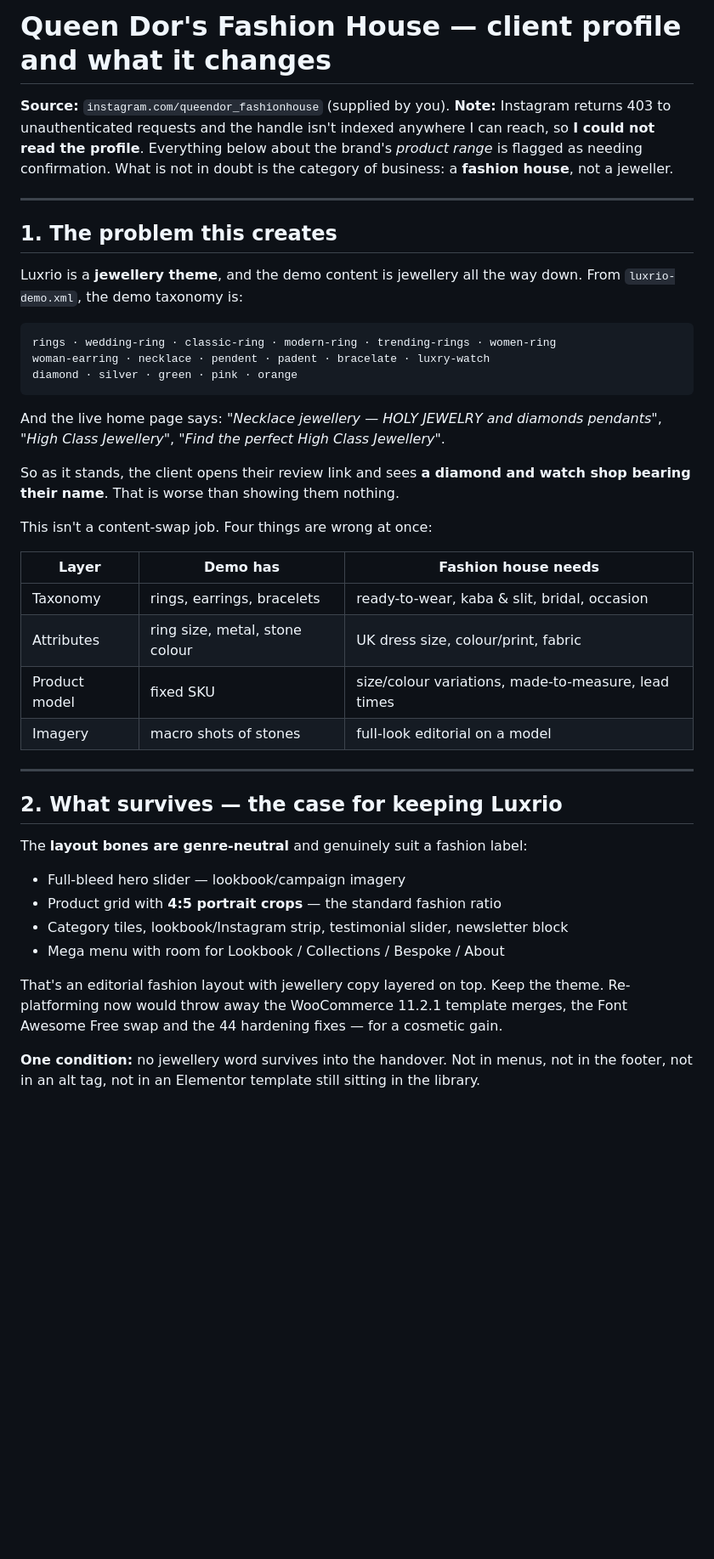
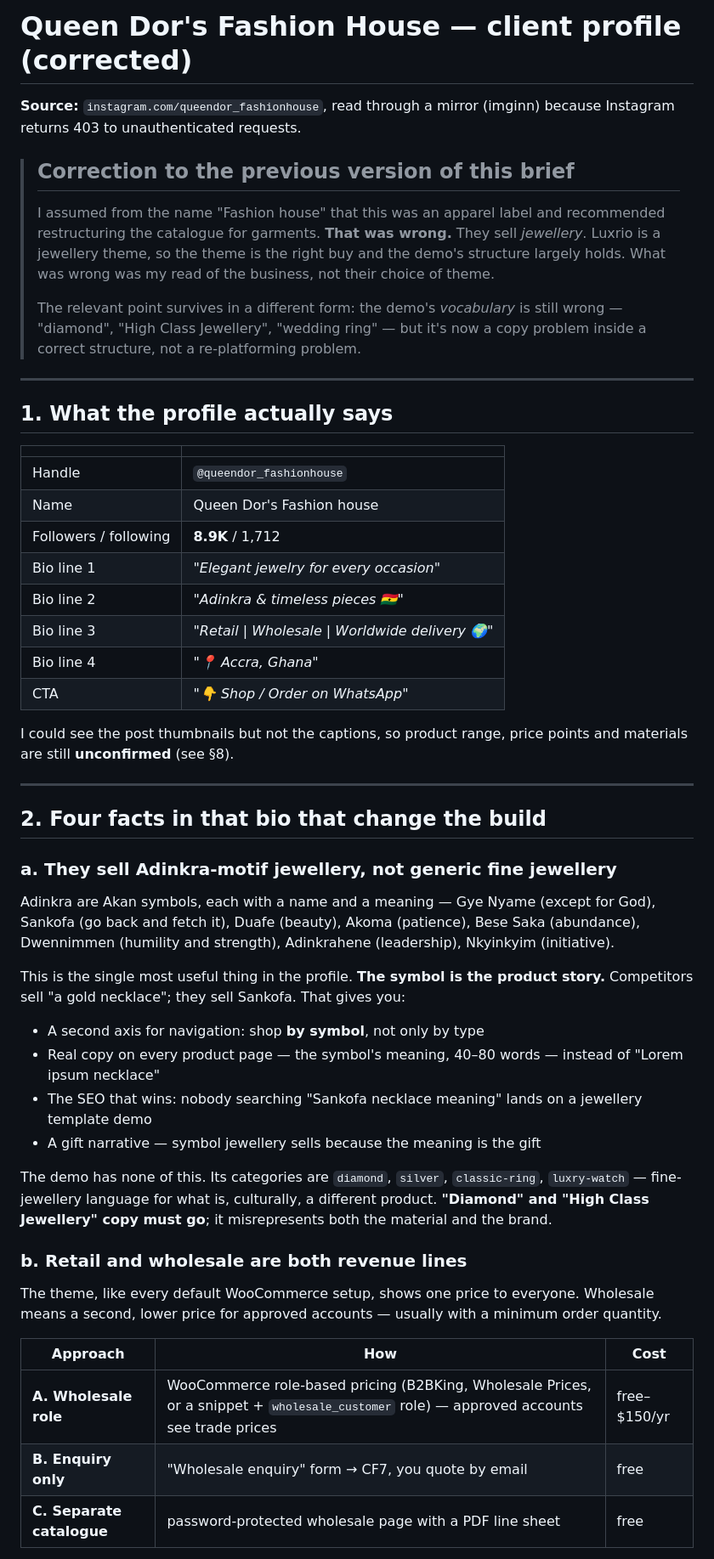
Before and after one commit to iwani1/Dorcaswebsite, a Markdown page: docs/CLIENT-BRIEF-QUEENDOR.md, the part around one of its changes. Shown at 85% size. GitHub-like rendering; blank space fills up the shorter version.

````diff
--- a/docs/CLIENT-BRIEF-QUEENDOR.md
+++ b/docs/CLIENT-BRIEF-QUEENDOR.md
@@ -1,44 +1,54 @@
-# Queen Dor's Fashion House — client profile and what it changes
+# Queen Dor's Fashion House — client profile (corrected)
 
-**Source:** `instagram.com/queendor_fashionhouse` (supplied by you).
-**Note:** Instagram returns 403 to unauthenticated requests and the handle isn't indexed anywhere I can reach, so **I could not read the profile**. Everything below about the brand's *product range* is flagged as needing confirmation. What is not in doubt is the category of business: a **fashion house**, not a jeweller.
+**Source:** `instagram.com/queendor_fashionhouse`, read through a mirror (imginn) because Instagram returns 403 to unauthenticated requests.
+
+> ## Correction to the previous version of this brief
+>
+> I assumed from the name "Fashion house" that this was an apparel label and recommended restructuring the catalogue for garments. **That was wrong.** They sell *jewellery*. Luxrio is a jewellery theme, so the theme is the right buy and the demo's structure largely holds. What was wrong was my read of the business, not their choice of theme.
+>
+> The relevant point survives in a different form: the demo's *vocabulary* is still wrong — "diamond", "High Class Jewellery", "wedding ring" — but it's now a copy problem inside a correct structure, not a re-platforming problem.
 
 ---
 
-## 1. The problem this creates
+## 1. What the profile actually says
 
-Luxrio is a **jewellery theme**, and the demo content is jewellery all the way down. From `luxrio-demo.xml`, the demo taxonomy is:
+| | |
+|---|---|
+| Handle | `@queendor_fashionhouse` |
+| Name | Queen Dor's Fashion house |
+| Followers / following | **8.9K** / 1,712 |
+| Bio line 1 | *"Elegant jewelry for every occasion"* |
+| Bio line 2 | *"Adinkra & timeless pieces 🇬🇭"* |
+| Bio line 3 | *"Retail \| Wholesale \| Worldwide delivery 🌍"* |
+| Bio line 4 | *"📍 Accra, Ghana"* |
+| CTA | *"👇 Shop / Order on WhatsApp"* |
 
-```
-rings · wedding-ring · classic-ring · modern-ring · trending-rings · women-ring
-woman-earring · necklace · pendent · padent · bracelate · luxry-watch
-diamond · silver · green · pink · orange
-```
-
-And the live home page says: *"Necklace jewellery — HOLY JEWELRY and diamonds pendants"*, *"High Class Jewellery"*, *"Find the perfect High Class Jewellery"*.
-
-So as it stands, the client opens their review link and sees **a diamond and watch shop bearing their name**. That is worse than showing them nothing.
-
-This isn't a content-swap job. Four things are wrong at once:
-
-| Layer | Demo has | Fashion house needs |
-|---|---|---|
-| Taxonomy | rings, earrings, bracelets | ready-to-wear, kaba & slit, bridal, occasion |
-| Attributes | ring size, metal, stone colour | UK dress size, colour/print, fabric |
-| Product model | fixed SKU | size/colour variations, made-to-measure, lead times |
-| Imagery | macro shots of stones | full-look editorial on a model |
+I could see the post thumbnails but not the captions, so product range, price points and materials are still **unconfirmed** (see §8).
 
 ---
 
-## 2. What survives — the case for keeping Luxrio
+## 2. Four facts in that bio that change the build
 
-The **layout bones are genre-neutral** and genuinely suit a fashion label:
+### a. They sell Adinkra-motif jewellery, not generic fine jewellery
 
-- Full-bleed hero slider — lookbook/campaign imagery
-- Product grid with **4:5 portrait crops** — the standard fashion ratio
-- Category tiles, lookbook/Instagram strip, testimonial slider, newsletter block
-- Mega menu with room for Lookbook / Collections / Bespoke / About
+Adinkra are Akan symbols, each with a name and a meaning — Gye Nyame (except for God), Sankofa (go back and fetch it), Duafe (beauty), Akoma (patience), Bese Saka (abundance), Dwennimmen (humility and strength), Adinkrahene (leadership), Nkyinkyim (initiative).
 
-That's an editorial fashion layout with jewellery copy layered on top. Keep the theme. Re-platforming now would throw away the WooCommerce 11.2.1 template merges, the Font Awesome Free swap and the 44 hardening fixes — for a cosmetic gain.
+This is the single most useful thing in the profile. **The symbol is the product story.** Competitors sell "a gold necklace"; they sell Sankofa. That gives you:
 
-**One condition:** no jewellery word survives into the handover. Not in menus, not in the footer, not in an alt tag, not in an Elementor template still sitting in the library.
+- A second axis for navigation: shop **by symbol**, not only by type
+- Real copy on every product page — the symbol's meaning, 40–80 words — instead of "Lorem ipsum necklace"
+- The SEO that wins: nobody searching "Sankofa necklace meaning" lands on a jewellery template demo
+- A gift narrative — symbol jewellery sells because the meaning is the gift
+
+The demo has none of this. Its categories are `diamond`, `silver`, `classic-ring`, `luxry-watch` — fine-jewellery language for what is, culturally, a different product. **"Diamond" and "High Class Jewellery" copy must go**; it misrepresents both the material and the brand.
+
+### b. Retail **and wholesale** are both revenue lines
+
+The theme, like every default WooCommerce setup, shows one price to everyone. Wholesale means a second, lower price for approved accounts — usually with a minimum order quantity.
+
+| Approach | How | Cost |
+|---|---|---|
+| **A. Wholesale role** | WooCommerce role-based pricing (B2BKing, Wholesale Prices, or a snippet + `wholesale_customer` role) — approved accounts see trade prices | free–$150/yr |
+| **B. Enquiry only** | "Wholesale enquiry" form → CF7, you quote by email | free |
+| **C. Separate catalogue** | password-protected wholesale page with a PDF line sheet | free |
+
````
Also changed, not shown: other parts of docs/CLIENT-BRIEF-QUEENDOR.md (+109 -89 lines), README.md (+1 -1 lines), docs/LIVE-SITE-FIXES.md (+4 -0 lines).
